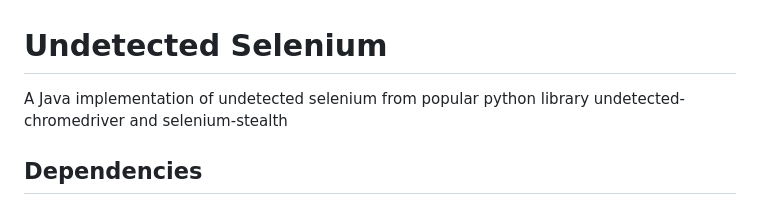
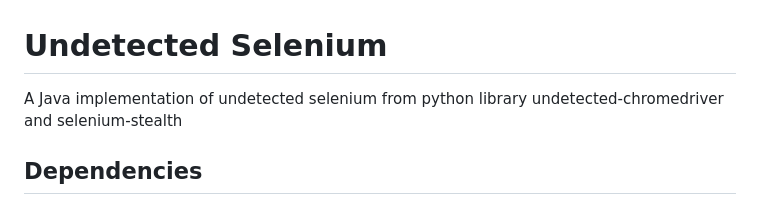
Before and after one commit to bramar2/undetectedselenium, a Markdown page: README.md, the part around the change. Rendered like a GitHub page.

```diff
--- a/README.md
+++ b/README.md
@@ -1,6 +1,6 @@
 # Undetected Selenium
 
-A Java implementation of undetected selenium from popular python library undetected-chromedriver and selenium-stealth
+A Java implementation of undetected selenium from python library undetected-chromedriver and selenium-stealth
 ## Dependencies
 1. Selenium (org.seleniumhq.selenium:selenium-java)
 2. Gson (com.google.code.gson:gson)
```
